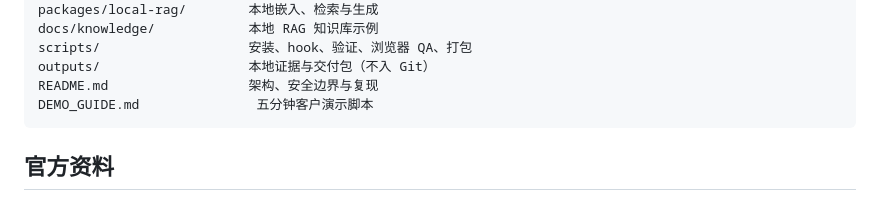
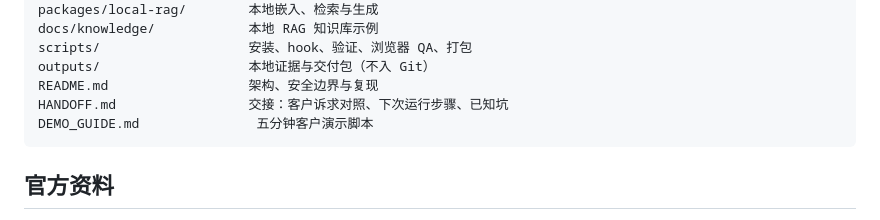
Before and after one commit to jma-repo/secure-dev-platform, a Markdown page: README.md, the part around the change. Rendered like a GitHub page.

Commit message:
docs: add session handoff with requirement mapping and runbook

````diff
--- a/README.md
+++ b/README.md
@@ -179,6 +179,7 @@ docs/knowledge/            本地 RAG 知识库示例
 scripts/                   安装、hook、验证、浏览器 QA、打包
 outputs/                   本地证据与交付包（不入 Git）
 README.md                  架构、安全边界与复现
+HANDOFF.md                 交接：客户诉求对照、下次运行步骤、已知坑
 DEMO_GUIDE.md               五分钟客户演示脚本
 ```
 
````
Also changed, not shown: HANDOFF.md (added, +235 -0 lines).
